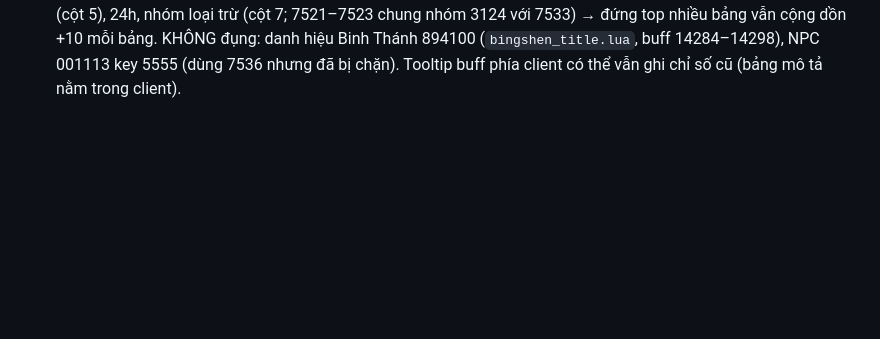
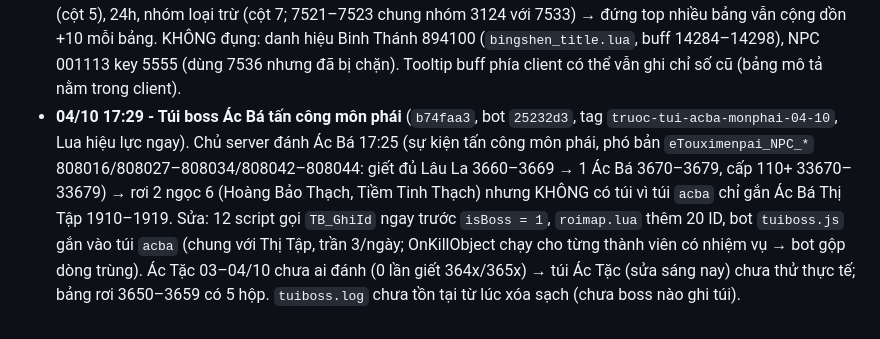
Before and after one commit to nguyendangkhoa150899-boop/tlbbnetco4, a Markdown page: docs/TRANG-THAI.md, the part around the change. Rendered like a GitHub page; blank space fills up the shorter version.

Commit message:
docs: tui boss Ac Ba mon phai, Ac Tac chua ai danh
Co-Authored-By: Claude Opus 5.5 <noreply@anthropic.com>

```diff
--- a/docs/TRANG-THAI.md
+++ b/docs/TRANG-THAI.md
@@ -874,3 +874,4 @@ Chủ server duyệt từng mục. Lua có hiệu lực ngay; bảng rơi cần
   - 15:3x: **dòng gọn + màu** (bialk `d578a44`): Dò Mìn mỗi VÁN 1 dòng (gộp cược + khiên/🍀 + kết quả); bot ghi thêm `[DÒ MÌN VÁN] tên | cược | phí | mìn | mở ô | kết quả | lãi` ở `webMinesLog` (lãi chuẩn gồm phí cỏ + thưởng hộp 🍀), ván cũ tự tính nhận − cược − phí. Tài Xỉu mỗi NGƯỜI đặt 1 dòng. Số bên phải = lãi/lỗ người chơi (+ xanh / − đỏ, vạch màu trái); thanh tổng (số ván, tổng cược, người chơi ±, thắng/thua; tính theo ô tìm); bấm dòng xem log gốc; điện thoại 2 hàng. Đã chụp màn hình thử (Edge headless; lưu ý Edge ẩn ép cửa sổ tối thiểu 492px → thử cỡ điện thoại phải nhúng iframe 390px). Hôm nay thật: 24 ván Dò Mìn, người chơi −98.151.
   - 16:0x: **cổng mod xem 🎒 Túi đồ boss (chỉ đọc)** (bialk `195bd85`, `0b542b4`): `/api/tuiboss/xem` (đặt trước dòng chặn mod) trả hoạt động / món / số lượng / KNB / trần / lượt quay + hình, KHÔNG lịch sử sửa (có IP). Tab 🎒 Túi Boss của mod là bản xem (thẻ `#tbXemCard`), `/api/tuiboss/cfg|save|reset` vẫn 403. Đã thử qua nginx: 15 hoạt động, 136/136 món có hình; tên bỏ mã màu `#G`.
 - **04/10 14:44 - Danh hiệu Bảng Top Server chỉ +10 tất cả thuộc tính** (`488909f`, tag `truoc-danhhieu10-04-10`, **cần restart**, deploy lúc 6 người online nên CHƯA restart). `StandardImpact.txt` 7521–7538 (6 bảng × 3 hạng, `shengjjll.lua` 890096 phát kèm danh hiệu 24h) → logic 15, STR/CON/SPR/INT/DEX = 10, bỏ hết hiệu ứng khác (trước: Top Level +30/20/10 thuộc tính; 7521–7523 +20.000/15.000/10.000 HP; 7524–7526 +6/4/2% công; 7527–7529 +6/4/2% phòng; 7530–7532 +100/50/30 công hệ; 7533–7535 +100/50/30 kháng hệ). Giữ tên, icon (cột 5), 24h, nhóm loại trừ (cột 7; 7521–7523 chung nhóm 3124 với 7533) → đứng top nhiều bảng vẫn cộng dồn +10 mỗi bảng. KHÔNG đụng: danh hiệu Binh Thánh 894100 (`bingshen_title.lua`, buff 14284–14298), NPC 001113 key 5555 (dùng 7536 nhưng đã bị chặn). Tooltip buff phía client có thể vẫn ghi chỉ số cũ (bảng mô tả nằm trong client).
+- **04/10 17:29 - Túi boss Ác Bá tấn công môn phái** (`b74faa3`, bot `25232d3`, tag `truoc-tui-acba-monphai-04-10`, Lua hiệu lực ngay). Chủ server đánh Ác Bá 17:25 (sự kiện tấn công môn phái, phó bản `eTouximenpai_NPC_*` 808016/808027–808034/808042–808044: giết đủ Lâu La 3660–3669 → 1 Ác Bá 3670–3679, cấp 110+ 33670–33679) → rơi 2 ngọc 6 (Hoàng Bảo Thạch, Tiềm Tinh Thạch) nhưng KHÔNG có túi vì túi `acba` chỉ gắn Ác Bá Thị Tập 1910–1919. Sửa: 12 script gọi `TB_GhiId` ngay trước `isBoss = 1`, `roimap.lua` thêm 20 ID, bot `tuiboss.js` gắn vào túi `acba` (chung với Thị Tập, trần 3/ngày; OnKillObject chạy cho từng thành viên có nhiệm vụ → bot gộp dòng trùng). Ác Tặc 03–04/10 chưa ai đánh (0 lần giết 364x/365x) → túi Ác Tặc (sửa sáng nay) chưa thử thực tế; bảng rơi 3650–3659 có 5 hộp. `tuiboss.log` chưa tồn tại từ lúc xóa sạch (chưa boss nào ghi túi).
```
